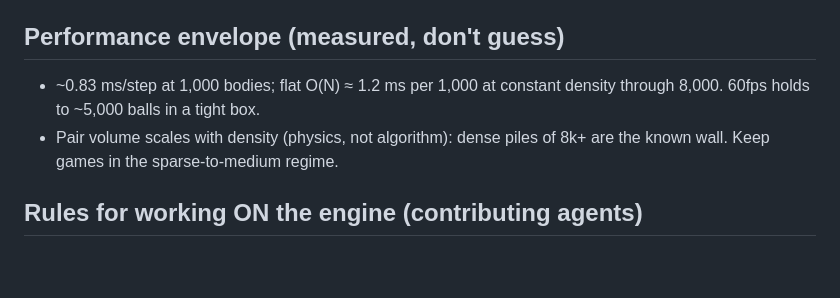
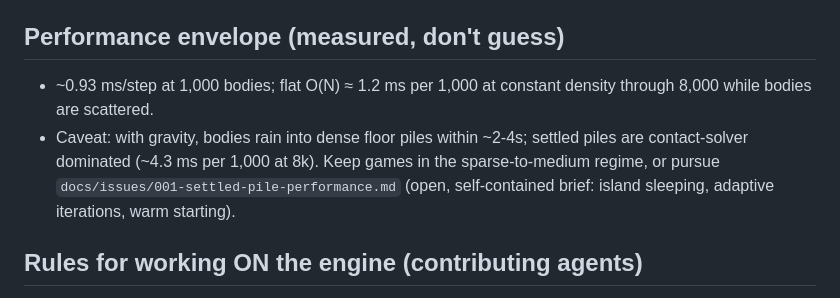
Before and after one commit to brashler/Flit, a Markdown page: skills/flit/SKILL.md, the part around the change. GitHub-like rendering; blank space fills up the shorter version.

```diff
--- a/skills/flit/SKILL.md
+++ b/skills/flit/SKILL.md
@@ -100,10 +100,13 @@ Typical flow: `flit_spawn({preset: "rain", count: 200})` → loop
 
 ## Performance envelope (measured, don't guess)
 
-- ~0.83 ms/step at 1,000 bodies; flat O(N) ≈ 1.2 ms per 1,000 at constant
-  density through 8,000. 60fps holds to ~5,000 balls in a tight box.
-- Pair volume scales with density (physics, not algorithm): dense piles of
-  8k+ are the known wall. Keep games in the sparse-to-medium regime.
+- ~0.93 ms/step at 1,000 bodies; flat O(N) ≈ 1.2 ms per 1,000 at constant
+  density through 8,000 while bodies are scattered.
+- Caveat: with gravity, bodies rain into dense floor piles within ~2-4s;
+  settled piles are contact-solver dominated (~4.3 ms per 1,000 at 8k).
+  Keep games in the sparse-to-medium regime, or pursue
+  `docs/issues/001-settled-pile-performance.md` (open, self-contained
+  brief: island sleeping, adaptive iterations, warm starting).
 
 ## Rules for working ON the engine (contributing agents)
 
```
Also changed, not shown: README.md (+4 -0 lines), docs/issues/001-settled-pile-performance.md (added, +117 -0 lines).
